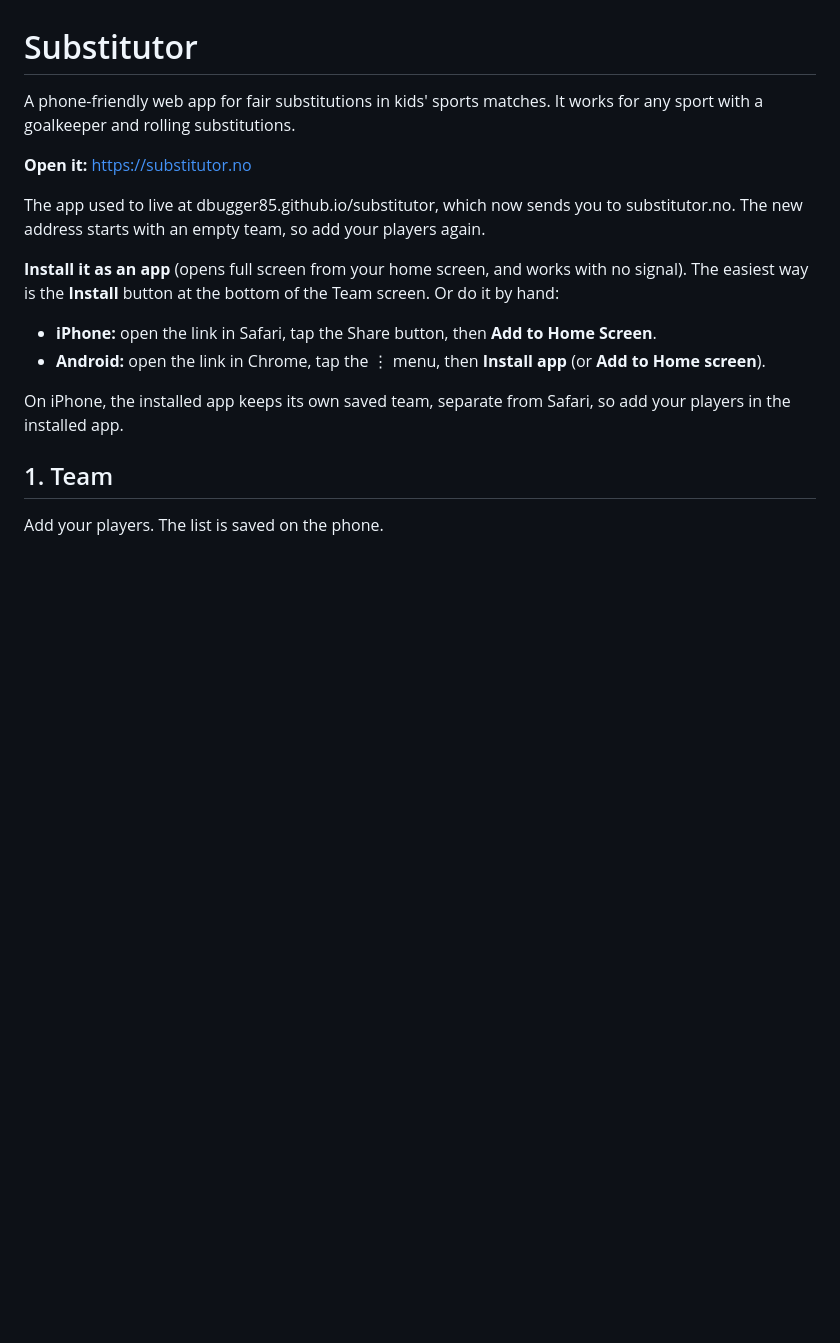
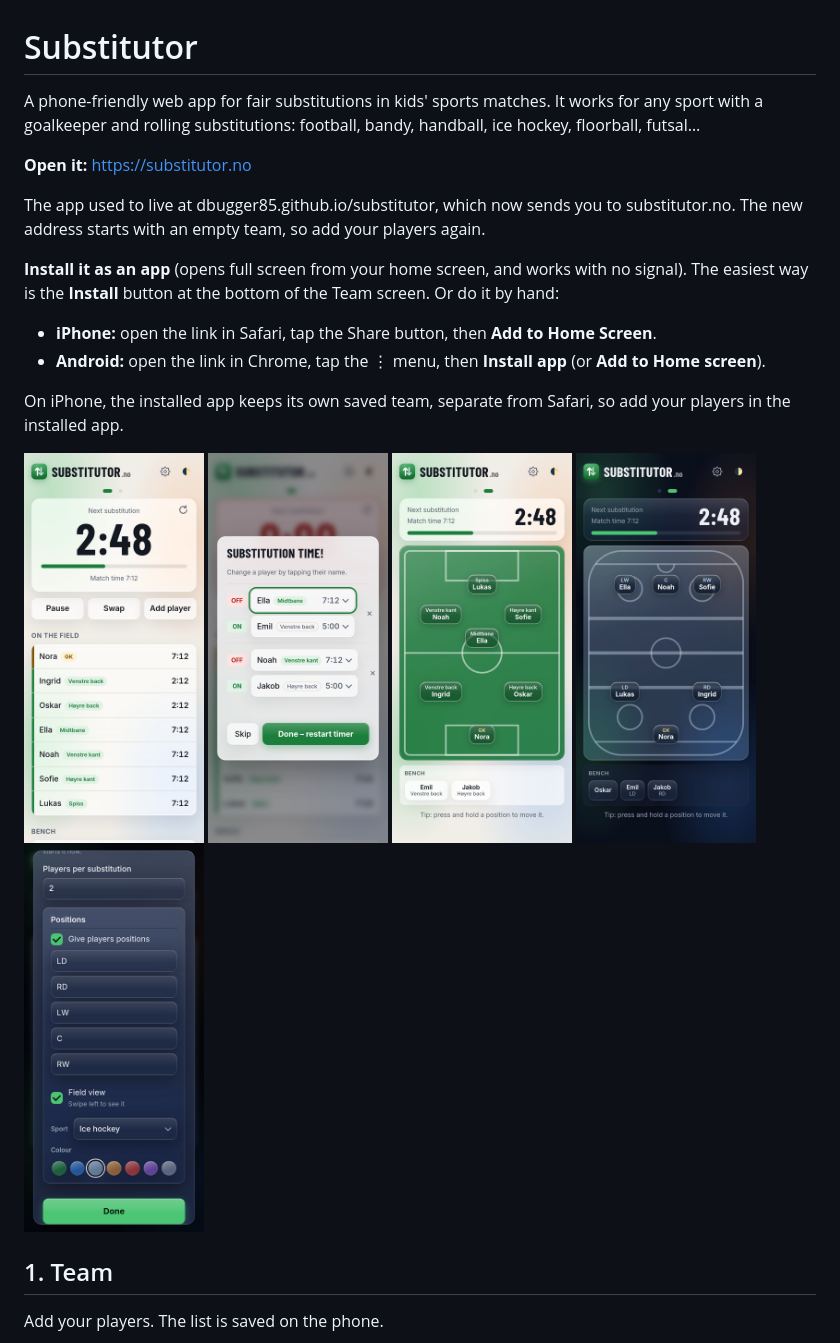
Before and after one commit to dbugger85/substitutor, a Markdown page: README.md, the part around the change. GitHub-like rendering; pictures changed too: screenshots/1-match.png (added), screenshots/2-substitution.png (added), screenshots/3-field.png (added); blank space fills up the shorter version.

Commit message:
Sport dropdown on one line, and screenshots in the README
Co-Authored-By: Claude Opus 5.5 <noreply@anthropic.com>

```diff
--- a/README.md
+++ b/README.md
@@ -1,6 +1,6 @@
 # Substitutor
 
-A phone-friendly web app for fair substitutions in kids' sports matches. It works for any sport with a goalkeeper and rolling substitutions.
+A phone-friendly web app for fair substitutions in kids' sports matches. It works for any sport with a goalkeeper and rolling substitutions: football, bandy, handball, ice hockey, floorball, futsal…
 
 **Open it:** https://substitutor.no
 
@@ -11,6 +11,14 @@ The app used to live at dbugger85.github.io/substitutor, which now sends you to
 - **Android:** open the link in Chrome, tap the ⋮ menu, then **Install app** (or **Add to Home screen**).
 
 On iPhone, the installed app keeps its own saved team, separate from Safari, so add your players in the installed app.
+
+<p>
+  <img src="screenshots/1-match.png" width="180" alt="The match screen: countdown to the next substitution, and who's on the field with their positions and minutes">
+  <img src="screenshots/2-substitution.png" width="180" alt="Substitution time: who goes off and who comes on">
+  <img src="screenshots/3-field.png" width="180" alt="The field view: every position and who plays there, with the bench below">
+  <img src="screenshots/4-field-hockey-dark.png" width="180" alt="The field view for ice hockey, in dark mode">
+  <img src="screenshots/5-settings-dark.png" width="180" alt="Match settings during a match, with sport and colour for the field view">
+</p>
 
 ## 1. Team
 
```
Also changed, not shown: CLAUDE.md (+2 -1 lines), 2 other files.
